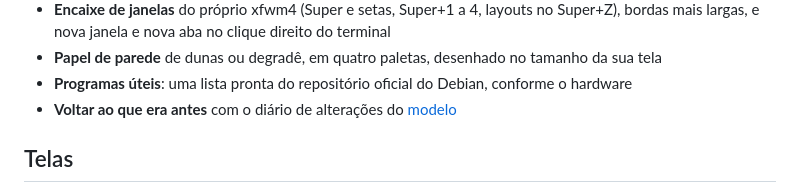
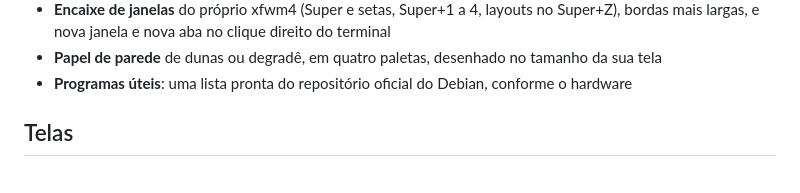
Before and after one commit to diego-luz/oasis-xfce, a Markdown page: README.md, the part around the change. Rendered like a GitHub page.

Commit message:
README: tira o link do modelo no Gitea pessoal

```diff
--- a/README.md
+++ b/README.md
@@ -51,7 +51,6 @@ python3 -m d3bian_init_oasis_xfce        # pede a senha uma vez e abre o painel
 - **Papel de parede** de dunas ou degradê, em quatro paletas, desenhado no tamanho
   da sua tela
 - **Programas úteis**: uma lista pronta do repositório oficial do Debian, conforme o hardware
-- **Voltar ao que era antes** com o diário de alterações do [modelo](https://git.saberdl.dev.br/d3bian-temas/modelo)
 
 <!-- imagens: gerado a partir do teste num Debian 13; refazer, nao editar a mao -->
 ## Telas
```
